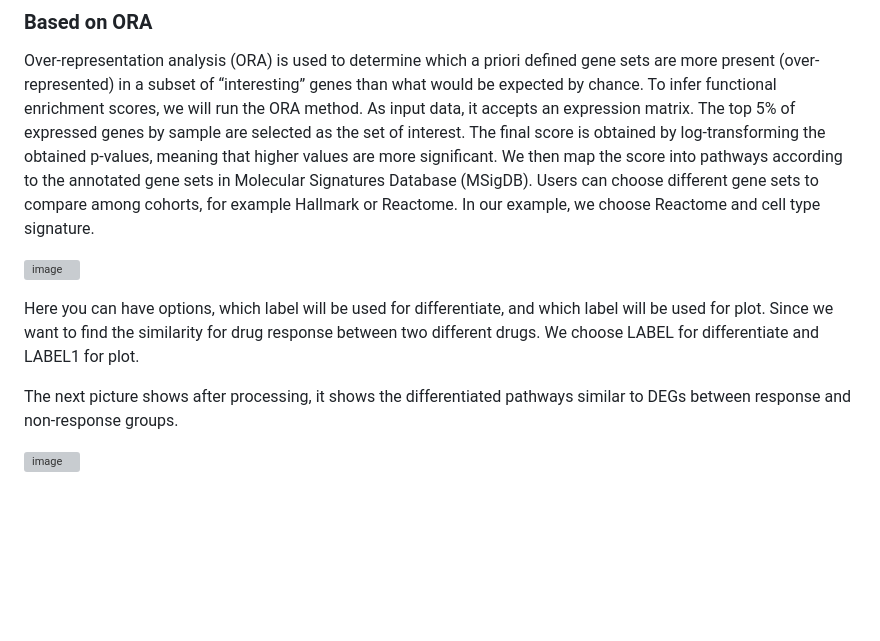
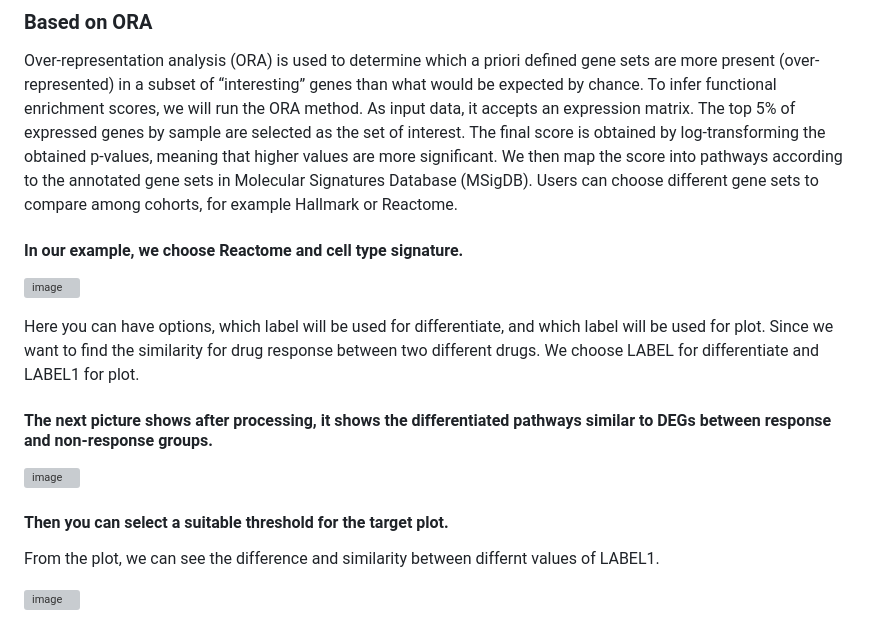
Before and after one commit to tangmingcan/RNAcompare, a Markdown page: README.md, the part around the change. GitHub-like rendering; blank space fills up the shorter version; grey boxes are pictures that could not be loaded.

```diff
--- a/README.md
+++ b/README.md
@@ -218,12 +218,19 @@ At the same time, user have option to create new Feature called IMF for all pati
 
 ### Based on ORA
 Over-representation analysis (ORA) is used to determine which a priori defined gene sets are more present (over-represented) in a subset of “interesting” genes than what would be expected by chance. To infer functional enrichment scores, we will run the ORA method. As input data, it accepts an expression matrix. The top 5% of expressed genes by sample are selected as the set of interest. The final score is obtained by log-transforming the obtained p-values, meaning that higher values are more significant.
-We then map the score into pathways according to the annotated gene sets in Molecular Signatures Database (MSigDB). Users can choose different gene sets to compare among cohorts, for example Hallmark or Reactome. In our example, we choose Reactome and cell type signature.
+We then map the score into pathways according to the annotated gene sets in Molecular Signatures Database (MSigDB). Users can choose different gene sets to compare among cohorts, for example Hallmark or Reactome.
+
+#### In our example, we choose Reactome and cell type signature.
 
 ![image](https://github.com/user-attachments/assets/35bb445d-b7cd-4ad8-8a3d-953dbb193871)
 
 Here you can have options, which label will be used for differentiate, and which label will be used for plot. Since we want to find the similarity for drug response between two different drugs. We choose LABEL for differentiate and LABEL1 for plot.
 
-The next picture shows after processing, it shows the differentiated pathways similar to DEGs between response and non-response groups.
+#### The next picture shows after processing, it shows the differentiated pathways similar to DEGs between response and non-response groups.
 
 ![image](https://github.com/user-attachments/assets/84f8a7b8-346f-48f0-9e2f-a3c0de21e6fa)
+
+#### Then you can select a suitable threshold for the target plot.
+From the plot, we can see the difference and similarity between differnt values of LABEL1.
+
+![image](https://github.com/user-attachments/assets/86fe142e-53c4-4543-a0cb-97dff8857099)
```
